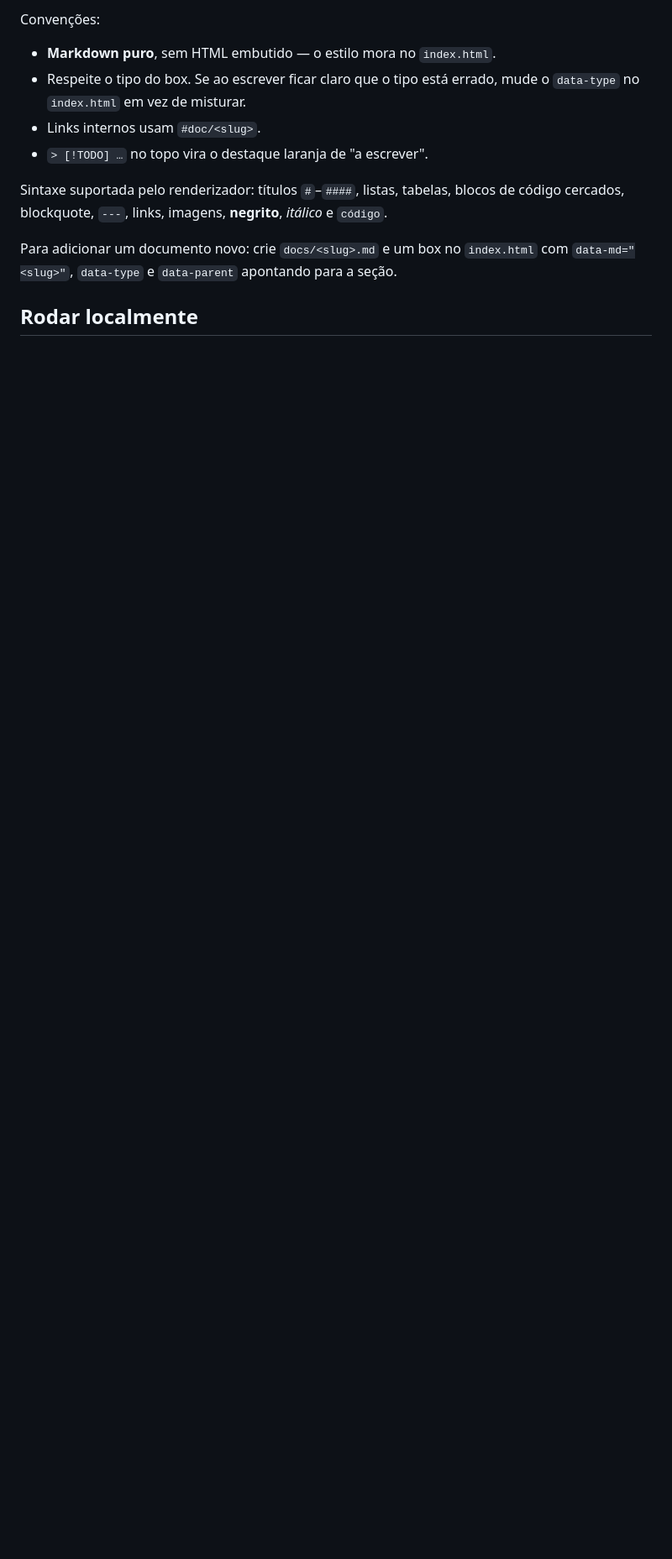
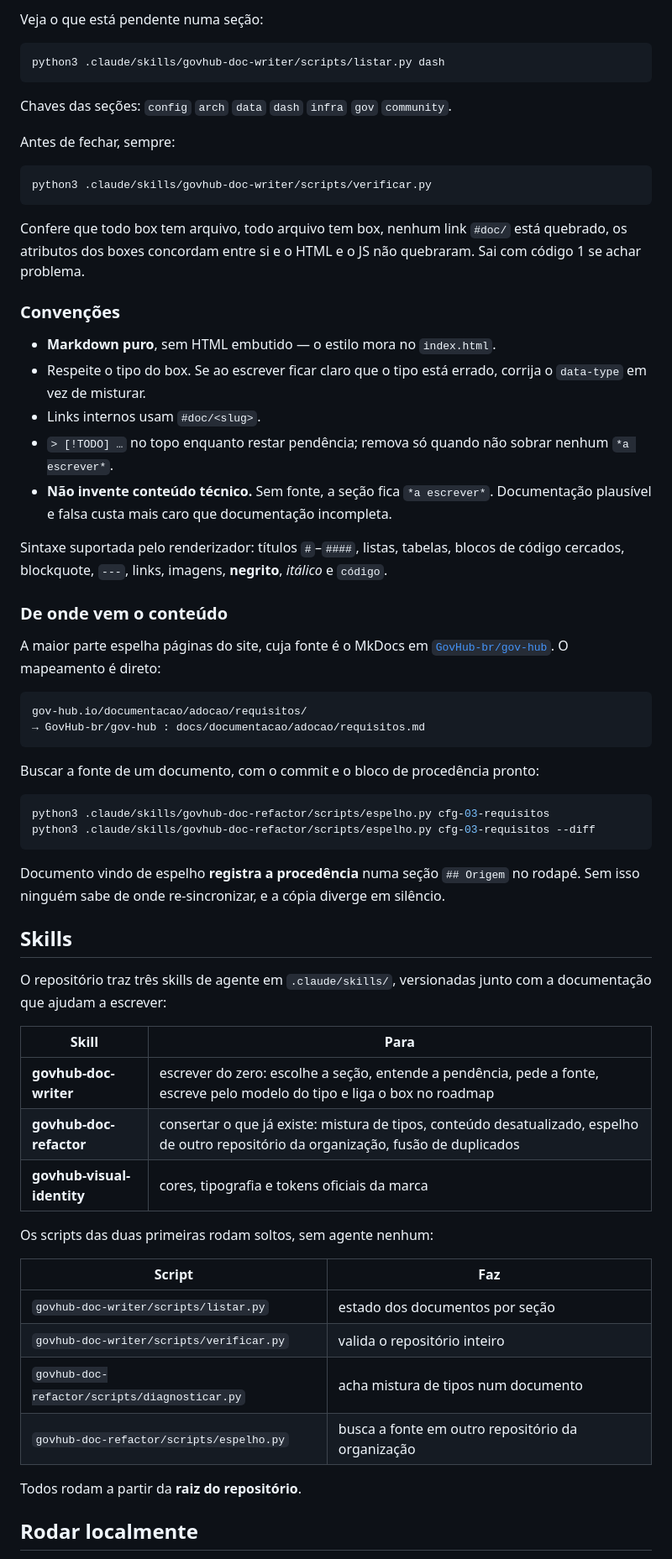
Before and after one commit to GovHub-br/govhub-roadmap, a Markdown page: README.md, the part around one of its changes. Shown at 84% size. GitHub-like rendering; blank space fills up the shorter version.

````diff
--- a/README.md
+++ b/README.md
@@ -35,14 +73,80 @@ Todos os 47 arquivos já existem em `docs/`, com esqueleto adequado ao seu tipo
 
-Convenções:
+Veja o que está pendente numa seção:
+
+```bash
+python3 .claude/skills/govhub-doc-writer/scripts/listar.py dash
+```
+
+Chaves das seções: `config` `arch` `data` `dash` `infra` `gov` `community`.
+
+Antes de fechar, sempre:
+
+```bash
+python3 .claude/skills/govhub-doc-writer/scripts/verificar.py
+```
+
+Confere que todo box tem arquivo, todo arquivo tem box, nenhum link `#doc/` está
+quebrado, os atributos dos boxes concordam entre si e o HTML e o JS não
+quebraram. Sai com código 1 se achar problema.
+
+### Convenções
 
 - **Markdown puro**, sem HTML embutido — o estilo mora no `index.html`.
-- Respeite o tipo do box. Se ao escrever ficar claro que o tipo está errado, mude o `data-type` no `index.html` em vez de misturar.
+- Respeite o tipo do box. Se ao escrever ficar claro que o tipo está errado,
+  corrija o `data-type` em vez de misturar.
 - Links internos usam `#doc/<slug>`.
-- `> [!TODO] …` no topo vira o destaque laranja de "a escrever".
+- `> [!TODO] …` no topo enquanto restar pendência; remova só quando não sobrar
+  nenhum `*a escrever*`.
+- **Não invente conteúdo técnico.** Sem fonte, a seção fica `*a escrever*`.
+  Documentação plausível e falsa custa mais caro que documentação incompleta.
 
-Sintaxe suportada pelo renderizador: títulos `#`–`####`, listas, tabelas, blocos de código cercados, blockquote, `---`, links, imagens, **negrito**, *itálico* e `código`.
+Sintaxe suportada pelo renderizador: títulos `#`–`####`, listas, tabelas, blocos
+de código cercados, blockquote, `---`, links, imagens, **negrito**, *itálico* e
+`código`.
 
-Para adicionar um documento novo: crie `docs/<slug>.md` e um box no `index.html` com `data-md="<slug>"`, `data-type` e `data-parent` apontando para a seção.
+### De onde vem o conteúdo
+
+A maior parte espelha páginas do site, cuja fonte é o MkDocs em
+[`GovHub-br/gov-hub`](https://github.com/GovHub-br/gov-hub). O mapeamento é
+direto:
+
+```
+gov-hub.io/documentacao/adocao/requisitos/
+→ GovHub-br/gov-hub : docs/documentacao/adocao/requisitos.md
+```
+
+Buscar a fonte de um documento, com o commit e o bloco de procedência pronto:
+
+```bash
+python3 .claude/skills/govhub-doc-refactor/scripts/espelho.py cfg-03-requisitos
+python3 .claude/skills/govhub-doc-refactor/scripts/espelho.py cfg-03-requisitos --diff
+```
+
+Documento vindo de espelho **registra a procedência** numa seção `## Origem` no
+rodapé. Sem isso ninguém sabe de onde re-sincronizar, e a cópia diverge em
+silêncio.
+
+## Skills
+
+O repositório traz três skills de agente em `.claude/skills/`, versionadas junto
+com a documentação que ajudam a escrever:
+
+| Skill | Para |
+|---|---|
+| **govhub-doc-writer** | escrever do zero: escolhe a seção, entende a pendência, pede a fonte, escreve pelo modelo do tipo e liga o box no roadmap |
+| **govhub-doc-refactor** | consertar o que já existe: mistura de tipos, conteúdo desatualizado, espelho de outro repositório da organização, fusão de duplicados |
+| **govhub-visual-identity** | cores, tipografia e tokens oficiais da marca |
+
+Os scripts das duas primeiras rodam soltos, sem agente nenhum:
+
+| Script | Faz |
+|---|---|
+| `govhub-doc-writer/scripts/listar.py` | estado dos documentos por seção |
+| `govhub-doc-writer/scripts/verificar.py` | valida o repositório inteiro |
+| `govhub-doc-refactor/scripts/diagnosticar.py` | acha mistura de tipos num documento |
+| `govhub-doc-refactor/scripts/espelho.py` | busca a fonte em outro repositório da organização |
+
+Todos rodam a partir da **raiz do repositório**.
 
 ## Rodar localmente
 
````
Also changed, not shown: other parts of README.md (+77 -26 lines).
